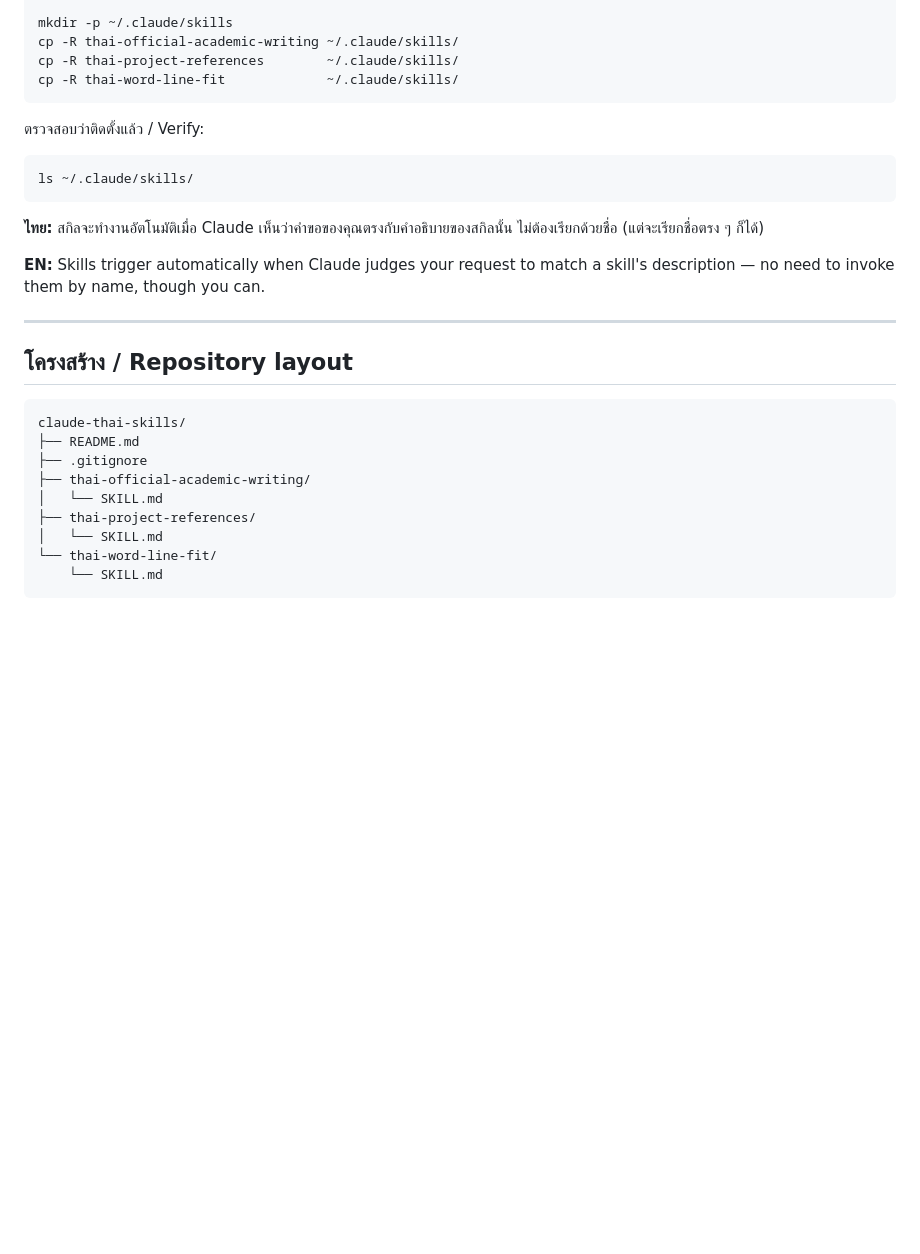
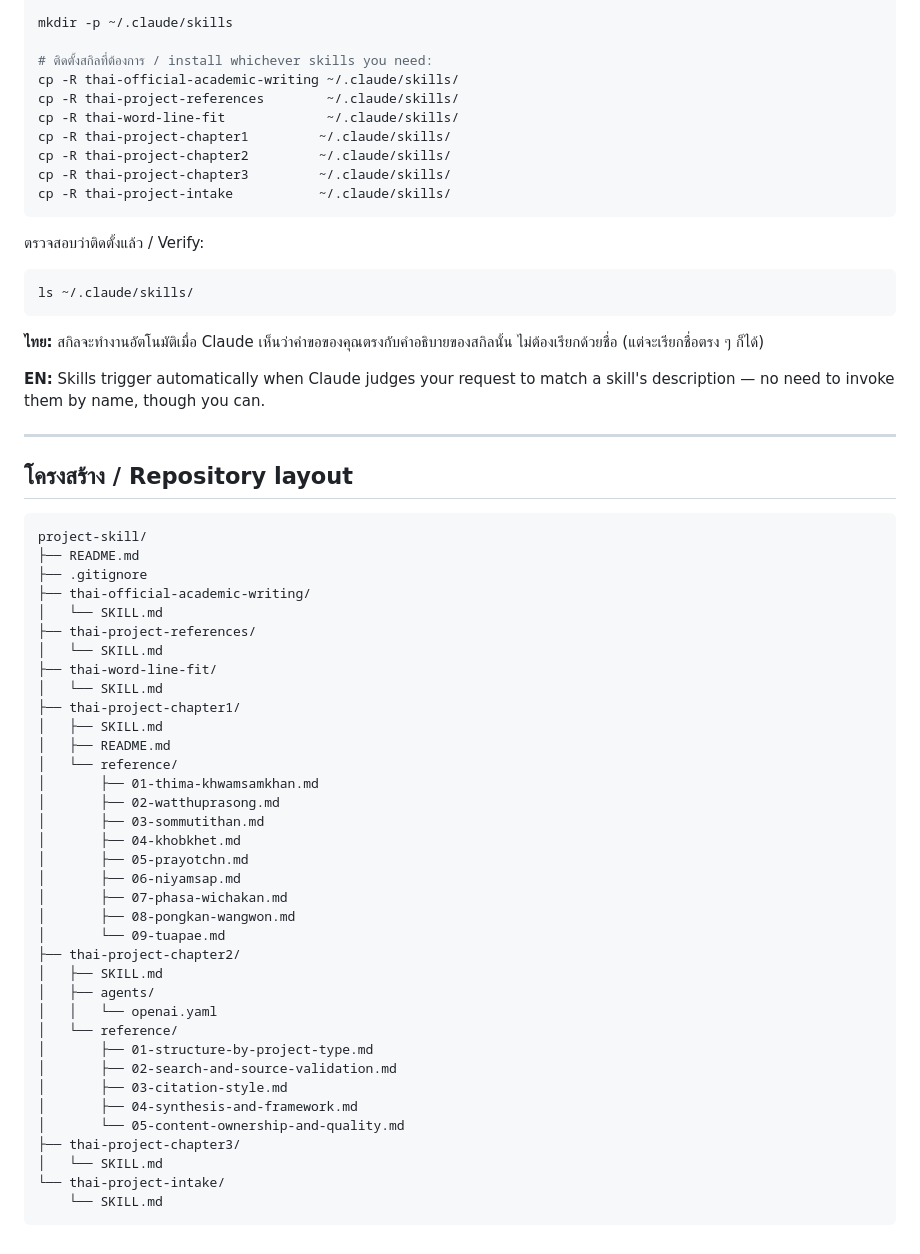
Before and after one commit to sriwitsumo/project-skill, a Markdown page: README.md, the part around one of its changes. Drawn GitHub-style; blank space fills up the shorter version.

Commit message:
Update README to reflect all 7 merged skills
Co-Authored-By: Claude Sonnet 4.6 <noreply@anthropic.com>

````diff
--- a/README.md
+++ b/README.md
@@ -39,8 +75,14 @@ cd claude-thai-skills
 
 mkdir -p ~/.claude/skills
+
+# ติดตั้งสกิลที่ต้องการ / install whichever skills you need:
 cp -R thai-official-academic-writing ~/.claude/skills/
 cp -R thai-project-references        ~/.claude/skills/
 cp -R thai-word-line-fit             ~/.claude/skills/
+cp -R thai-project-chapter1         ~/.claude/skills/
+cp -R thai-project-chapter2         ~/.claude/skills/
+cp -R thai-project-chapter3         ~/.claude/skills/
+cp -R thai-project-intake           ~/.claude/skills/
 ```
 
 ตรวจสอบว่าติดตั้งแล้ว / Verify:
@@ -58,13 +100,40 @@ ls ~/.claude/skills/
 ## โครงสร้าง / Repository layout
 
 ```
-claude-thai-skills/
+project-skill/
 ├── README.md
 ├── .gitignore
 ├── thai-official-academic-writing/
 │   └── SKILL.md
 ├── thai-project-references/
 │   └── SKILL.md
-└── thai-word-line-fit/
+├── thai-word-line-fit/
+│   └── SKILL.md
+├── thai-project-chapter1/
+│   ├── SKILL.md
+│   ├── README.md
+│   └── reference/
+│       ├── 01-thima-khwamsamkhan.md
+│       ├── 02-watthuprasong.md
+│       ├── 03-sommutithan.md
+│       ├── 04-khobkhet.md
+│       ├── 05-prayotchn.md
+│       ├── 06-niyamsap.md
+│       ├── 07-phasa-wichakan.md
+│       ├── 08-pongkan-wangwon.md
+│       └── 09-tuapae.md
+├── thai-project-chapter2/
+│   ├── SKILL.md
+│   ├── agents/
+│   │   └── openai.yaml
+│   └── reference/
+│       ├── 01-structure-by-project-type.md
+│       ├── 02-search-and-source-validation.md
+│       ├── 03-citation-style.md
+│       ├── 04-synthesis-and-framework.md
+│       └── 05-content-ownership-and-quality.md
+├── thai-project-chapter3/
+│   └── SKILL.md
+└── thai-project-intake/
     └── SKILL.md
 ```
````
Also changed, not shown: other parts of README.md (+45 -9 lines).
